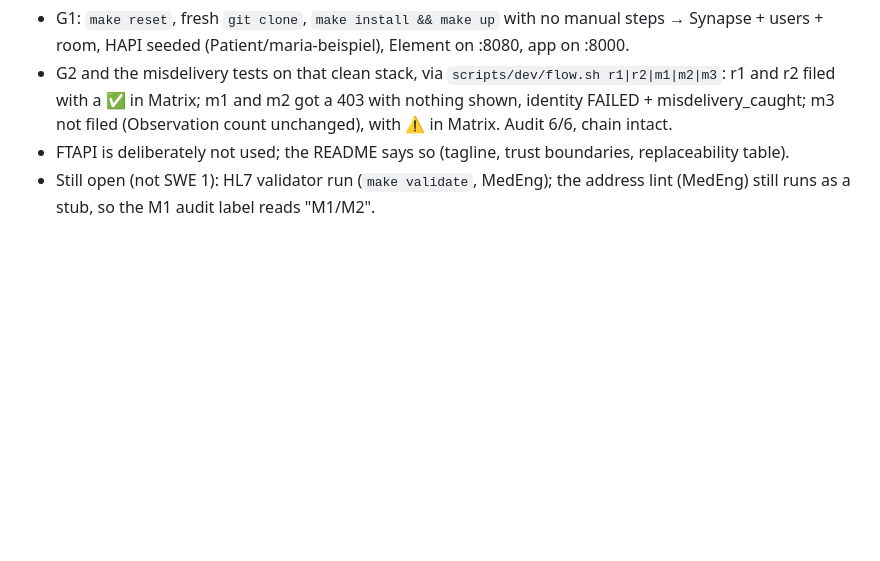
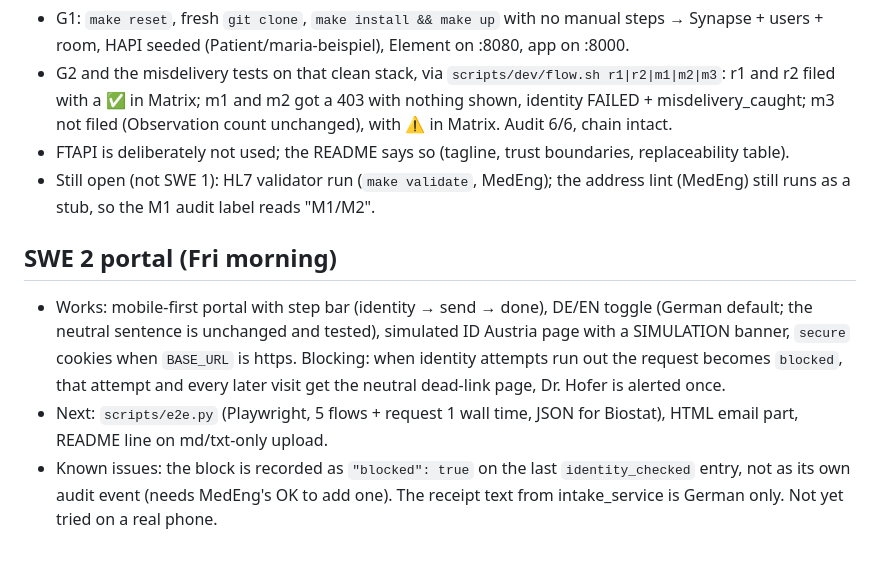
Before and after one commit to BlackDragdroit/Clinical_AI_Hackathon, a Markdown page: PROGRESS.md, the part around the change. Drawn GitHub-style; blank space fills up the shorter version.

Commit message:
PROGRESS: SWE 2 portal and blocking
Co-Authored-By: Claude Opus 5.5 <noreply@anthropic.com>

```diff
--- a/PROGRESS.md
+++ b/PROGRESS.md
@@ -30,3 +30,8 @@ Append after each milestone: what works, what's next, known issues.
 - G2 and the misdelivery tests on that clean stack, via `scripts/dev/flow.sh r1|r2|m1|m2|m3`: r1 and r2 filed with a ✅ in Matrix; m1 and m2 got a 403 with nothing shown, identity FAILED + misdelivery_caught; m3 not filed (Observation count unchanged), with ⚠️ in Matrix. Audit 6/6, chain intact.
 - FTAPI is deliberately not used; the README says so (tagline, trust boundaries, replaceability table).
 - Still open (not SWE 1): HL7 validator run (`make validate`, MedEng); the address lint (MedEng) still runs as a stub, so the M1 audit label reads "M1/M2".
+
+## SWE 2 portal (Fri morning)
+- Works: mobile-first portal with step bar (identity → send → done), DE/EN toggle (German default; the neutral sentence is unchanged and tested), simulated ID Austria page with a SIMULATION banner, `secure` cookies when `BASE_URL` is https. Blocking: when identity attempts run out the request becomes `blocked`, that attempt and every later visit get the neutral dead-link page, Dr. Hofer is alerted once.
+- Next: `scripts/e2e.py` (Playwright, 5 flows + request 1 wall time, JSON for Biostat), HTML email part, README line on md/txt-only upload.
+- Known issues: the block is recorded as `"blocked": true` on the last `identity_checked` entry, not as its own audit event (needs MedEng's OK to add one). The receipt text from intake_service is German only. Not yet tried on a real phone.
```
